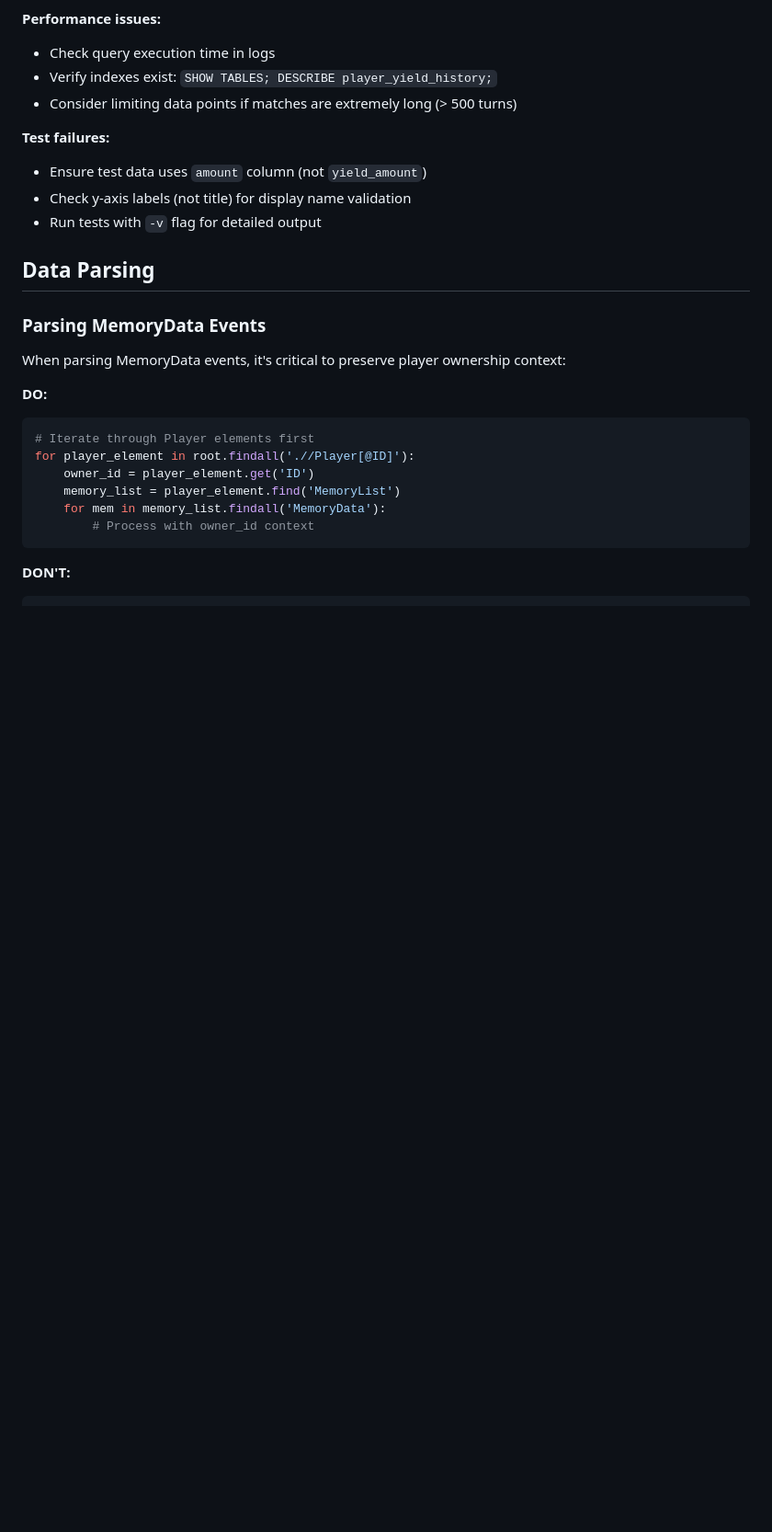
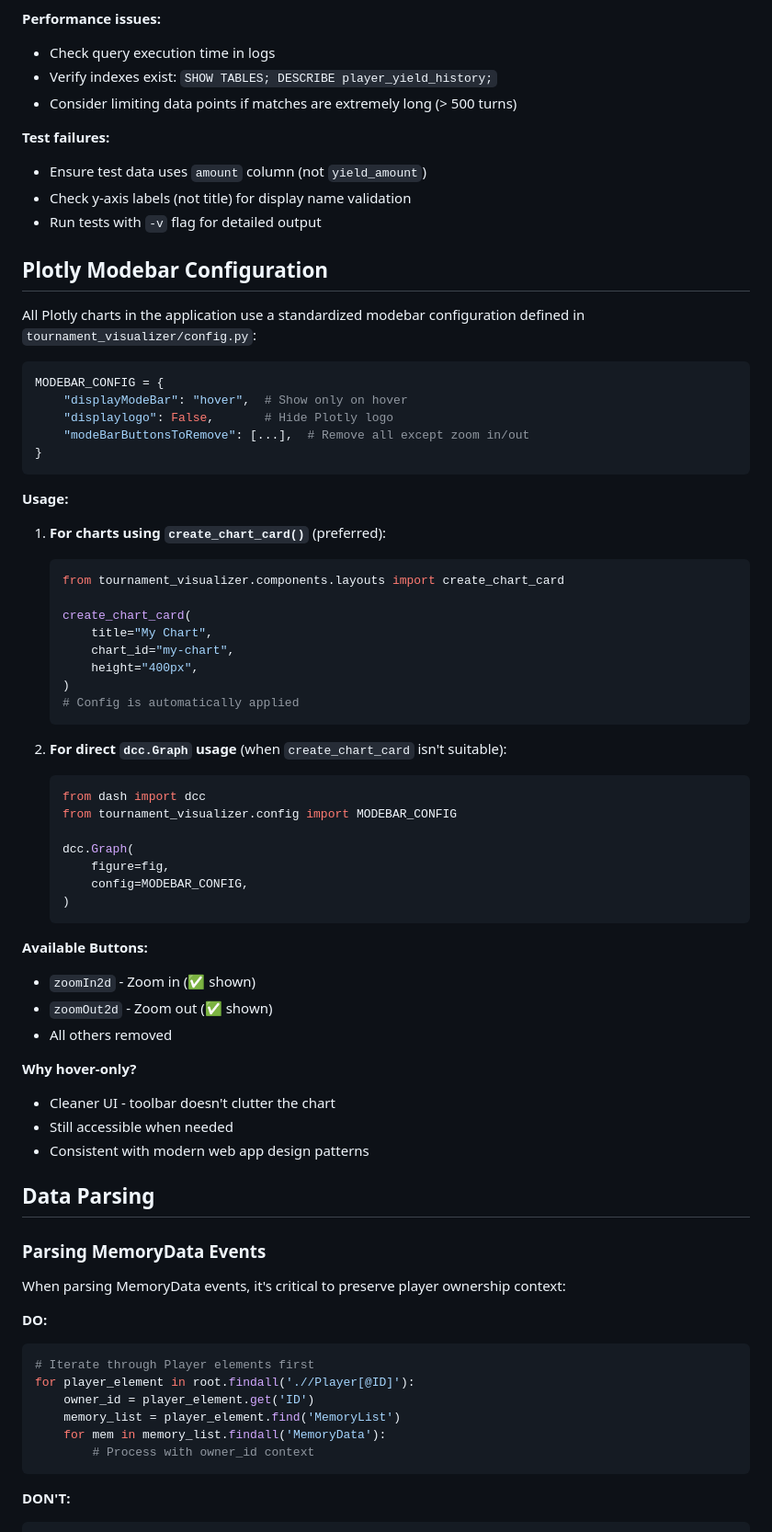
Before and after one commit to becked/prospector, a Markdown page: docs/developer-guide.md, the part around the change. Shown at 92% size. Drawn GitHub-style; blank space fills up the shorter version.

Commit message:
docs: Document Plotly modebar configuration
Add section explaining MODEBAR_CONFIG usage and design decisions.

````diff
--- a/docs/developer-guide.md
+++ b/docs/developer-guide.md
@@ -628,6 +628,53 @@ def test_new_yield_type(multi_yield_data: pd.DataFrame) -> None:
 - Check y-axis labels (not title) for display name validation
 - Run tests with `-v` flag for detailed output
 
+## Plotly Modebar Configuration
+
+All Plotly charts in the application use a standardized modebar configuration defined in `tournament_visualizer/config.py`:
+
+```python
+MODEBAR_CONFIG = {
+    "displayModeBar": "hover",  # Show only on hover
+    "displaylogo": False,       # Hide Plotly logo
+    "modeBarButtonsToRemove": [...],  # Remove all except zoom in/out
+}
+```
+
+**Usage:**
+
+1. **For charts using `create_chart_card()`** (preferred):
+   ```python
+   from tournament_visualizer.components.layouts import create_chart_card
+
+   create_chart_card(
+       title="My Chart",
+       chart_id="my-chart",
+       height="400px",
+   )
+   # Config is automatically applied
+   ```
+
+2. **For direct `dcc.Graph` usage** (when `create_chart_card` isn't suitable):
+   ```python
+   from dash import dcc
+   from tournament_visualizer.config import MODEBAR_CONFIG
+
+   dcc.Graph(
+       figure=fig,
+       config=MODEBAR_CONFIG,
+   )
+   ```
+
+**Available Buttons:**
+- `zoomIn2d` - Zoom in (✅ shown)
+- `zoomOut2d` - Zoom out (✅ shown)
+- All others removed
+
+**Why hover-only?**
+- Cleaner UI - toolbar doesn't clutter the chart
+- Still accessible when needed
+- Consistent with modern web app design patterns
+
 ## Data Parsing
 
 ### Parsing MemoryData Events
````
